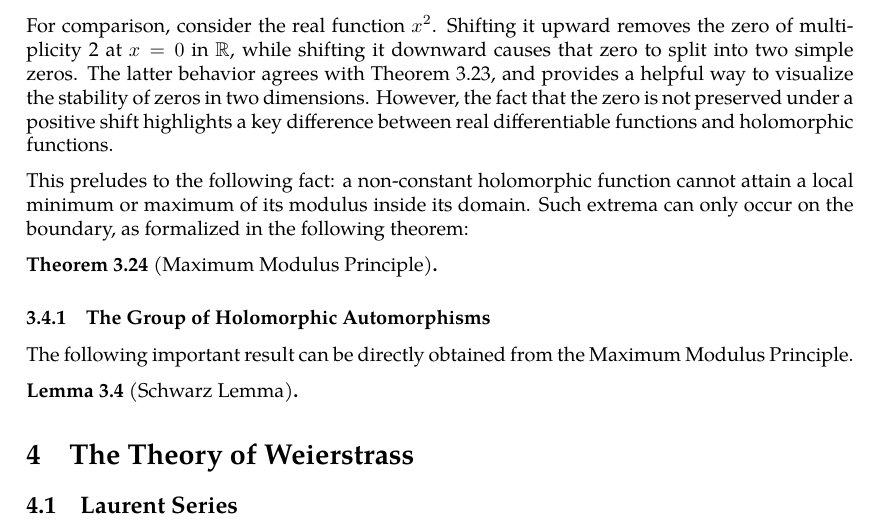
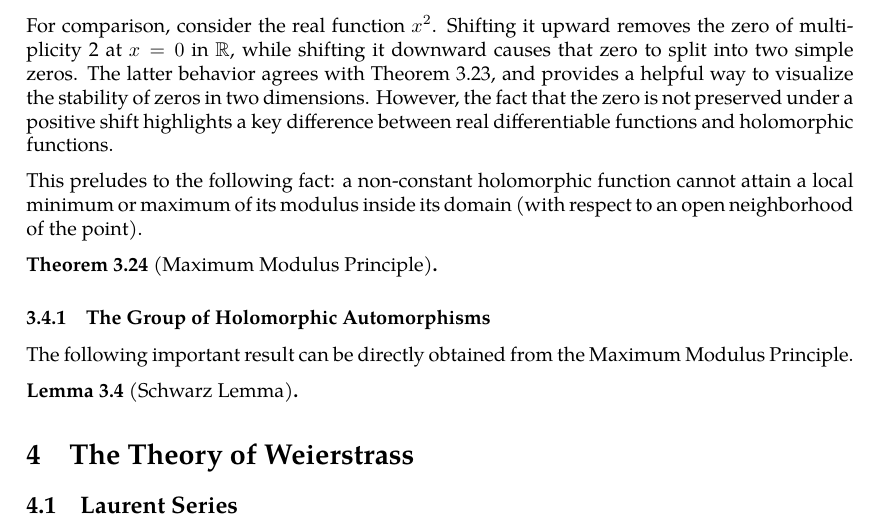
Before and after one commit to slipperking/complex-analysis-latex, a LaTeX document (main.tex): part of page 49 of 50, cut so that both start at the same text. Compiled offline with pdfLaTeX.

Commit message:
overleaf_to_git (Sun Jun  8 09:04:45 2025 -0700): update main.tex from r8894 to r8896

```diff
--- a/main.tex
+++ b/main.tex
@@ -1238,7 +1238,7 @@ Indeed, suppose a holomorphic function attained a local minimum of its modulus a
 
 For comparison, consider the real function \(x^2\). Shifting it upward removes the zero of multiplicity 2 at \(x=0\) in \(\mathbb{R}\), while shifting it downward causes that zero to split into two simple zeros. The latter behavior agrees with \autoref{thm:holomorphiczerosstabilityundershifts}, and provides a helpful way to visualize the stability of zeros in two dimensions. However, the fact that the zero is not preserved under a positive shift highlights a key difference between real differentiable functions and holomorphic functions.
 
-This preludes to the following fact: a non-constant holomorphic function cannot attain a local minimum or maximum of its modulus inside its domain. Such extrema can only occur on the boundary, as formalized in the following theorem:
+This preludes to the following fact: a non-constant holomorphic function cannot attain a local minimum or maximum of its modulus inside its domain (with respect to an open neighborhood of the point).
 \begin{theorem}[Maximum Modulus Principle]\label{thm:maximummodulus}
 
 \end{theorem}
```
